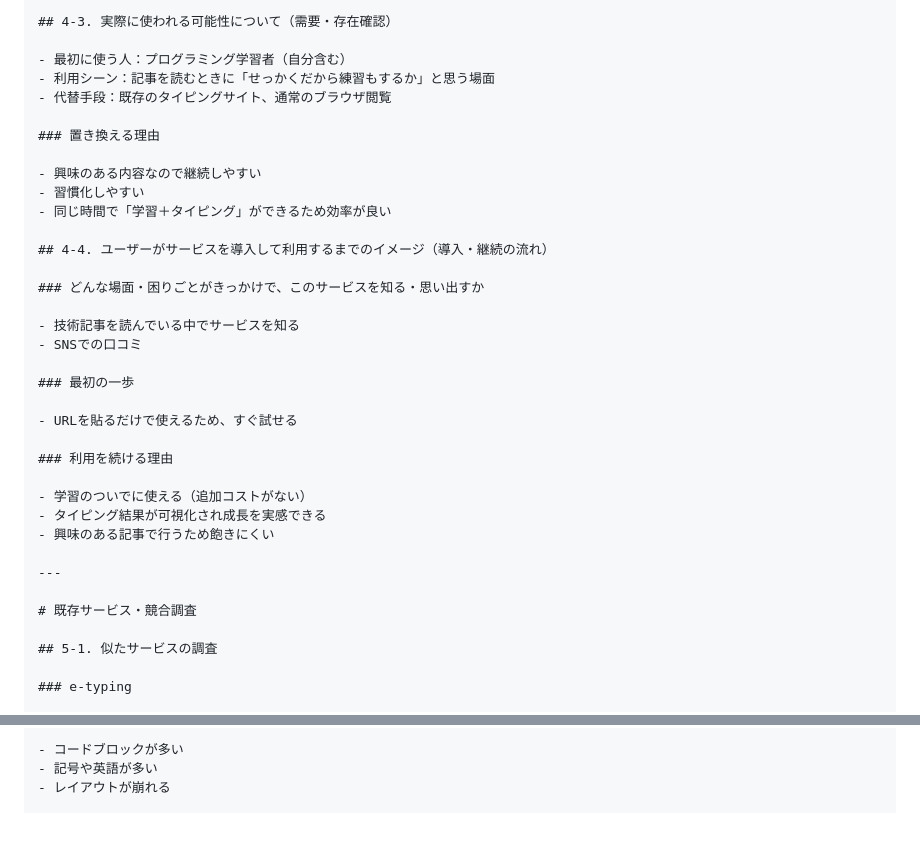
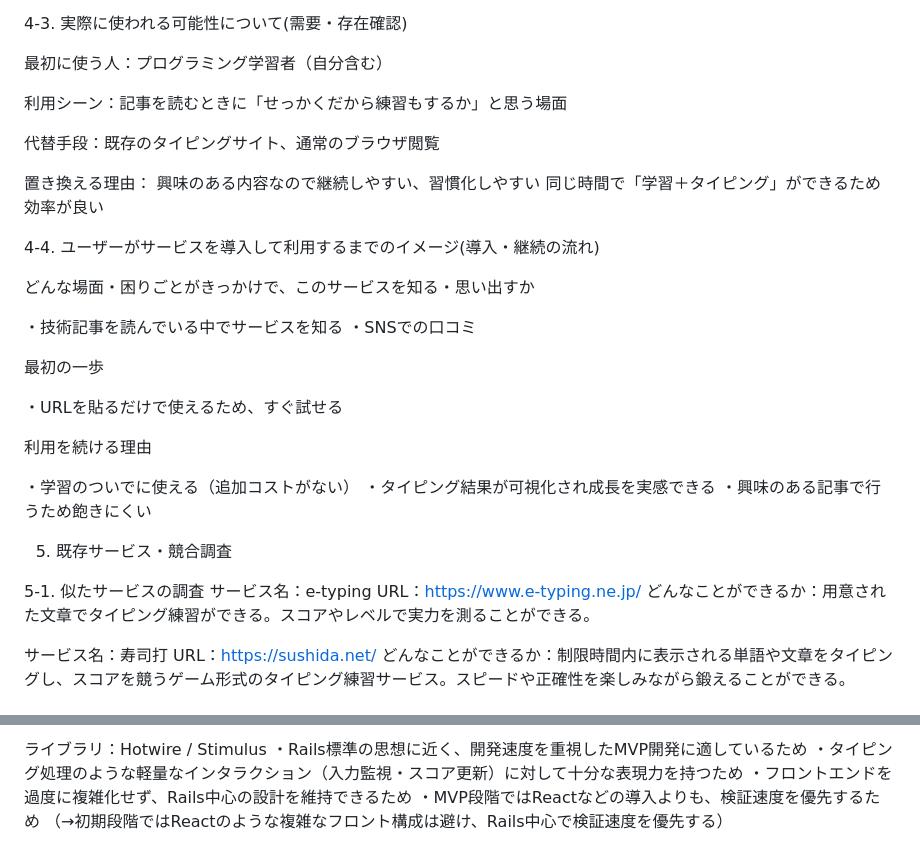
Before and after one commit to umizu-commits/typing-article-app, a Markdown page: README.md, 2 parts joined by grey strips. Drawn GitHub-style.

```diff
--- a/README.md
+++ b/README.md
@@ -102,39 +83,42 @@
 実際に同じ課題を感じているため、ユーザーの行動や感情を具体的に想像できるから
 
-## 4-3. 実際に使われる可能性について（需要・存在確認）
+4-3. 実際に使われる可能性について(需要・存在確認)
 
-- 最初に使う人：プログラミング学習者（自分含む）
-- 利用シーン：記事を読むときに「せっかくだから練習もするか」と思う場面
-- 代替手段：既存のタイピングサイト、通常のブラウザ閲覧
+最初に使う人：プログラミング学習者（自分含む）
 
-### 置き換える理由
+利用シーン：記事を読むときに「せっかくだから練習もするか」と思う場面
 
-- 興味のある内容なので継続しやすい
-- 習慣化しやすい
-- 同じ時間で「学習＋タイピング」ができるため効率が良い
+代替手段：既存のタイピングサイト、通常のブラウザ閲覧
 
-## 4-4. ユーザーがサービスを導入して利用するまでのイメージ（導入・継続の流れ）
+置き換える理由：
+興味のある内容なので継続しやすい、習慣化しやすい
+同じ時間で「学習＋タイピング」ができるため効率が良い
 
-### どんな場面・困りごとがきっかけで、このサービスを知る・思い出すか
+4-4. ユーザーがサービスを導入して利用するまでのイメージ(導入・継続の流れ)
 
-- 技術記事を読んでいる中でサービスを知る
-- SNSでの口コミ
+どんな場面・困りごとがきっかけで、このサービスを知る・思い出すか
 
-### 最初の一歩
+・技術記事を読んでいる中でサービスを知る
+・SNSでの口コミ
 
-- URLを貼るだけで使えるため、すぐ試せる
+最初の一歩
 
-### 利用を続ける理由
+・URLを貼るだけで使えるため、すぐ試せる
 
-- 学習のついでに使える（追加コストがない）
-- タイピング結果が可視化され成長を実感できる
-- 興味のある記事で行うため飽きにくい
+利用を続ける理由
 
----
+・学習のついでに使える（追加コストがない）
+・タイピング結果が可視化され成長を実感できる
+・興味のある記事で行うため飽きにくい
 
-# 既存サービス・競合調査
+5. 既存サービス・競合調査
 
-## 5-1. 似たサービスの調査
+5-1. 似たサービスの調査
+サービス名：e-typing
+URL：https://www.e-typing.ne.jp/
+どんなことができるか：用意された文章でタイピング練習ができる。スコアやレベルで実力を測ることができる。
 
-### e-typing
+サービス名：寿司打
+URL：https://sushida.net/
+どんなことができるか：制限時間内に表示される単語や文章をタイピングし、スコアを競うゲーム形式のタイピング練習サービス。スピードや正確性を楽しみながら鍛えることができる。
 
@@ -242,5 +263,8 @@ URL：<https://sushida.net/>
 
-- コードブロックが多い
-- 記号や英語が多い
-- レイアウトが崩れる
+ライブラリ：Hotwire / Stimulus
+・Rails標準の思想に近く、開発速度を重視したMVP開発に適しているため
+・タイピング処理のような軽量なインタラクション（入力監視・スコア更新）に対して十分な表現力を持つため
+・フロントエンドを過度に複雑化せず、Rails中心の設計を維持できるため
+・MVP段階ではReactなどの導入よりも、検証速度を優先するため
+（→初期段階ではReactのような複雑なフロント構成は避け、Rails中心で検証速度を優先する）
 
```
Also changed, not shown: other parts of README.md (+138 -234 lines).
